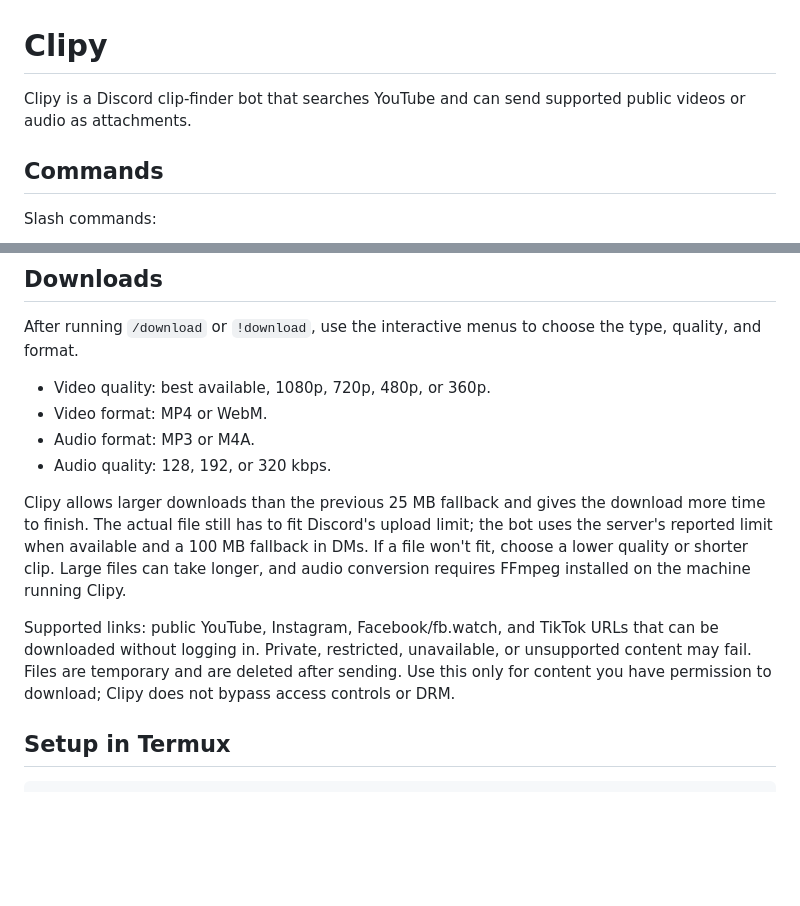
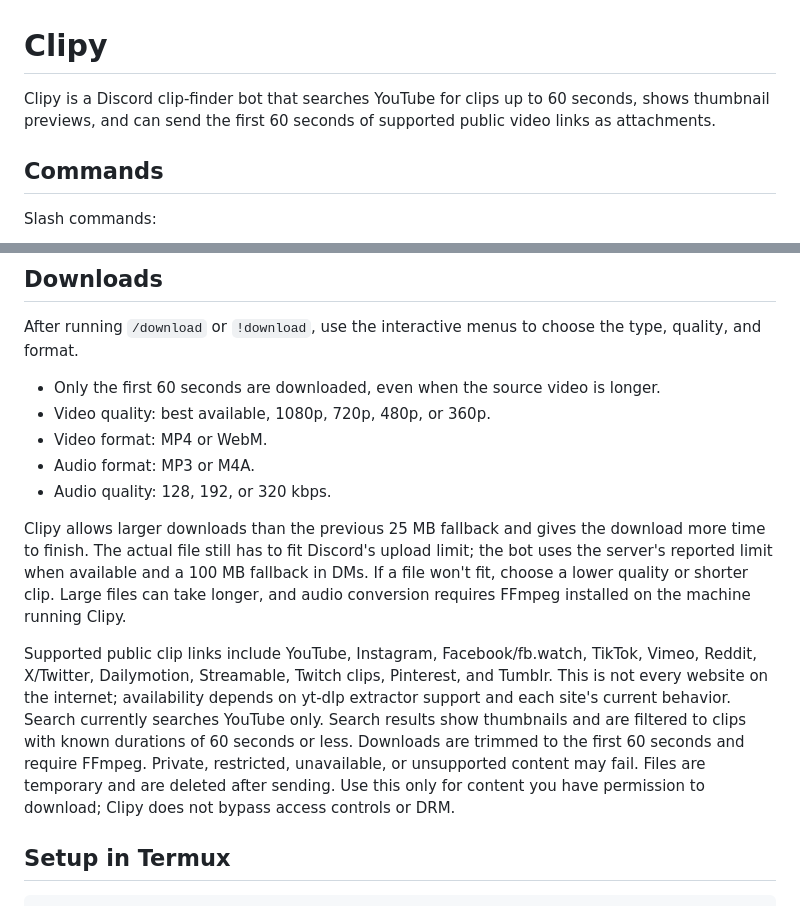
Before and after one commit to flame-land/clipy, a Markdown page: README.md, 2 parts joined by grey strips. Rendered like a GitHub page; blank space fills up the shorter version.

Commit message:
Document short-clip previews and supported sources

```diff
--- a/README.md
+++ b/README.md
@@ -1,6 +1,6 @@
 # Clipy
 
-Clipy is a Discord clip-finder bot that searches YouTube and can send supported public videos or audio as attachments.
+Clipy is a Discord clip-finder bot that searches YouTube for clips up to 60 seconds, shows thumbnail previews, and can send the first 60 seconds of supported public video links as attachments.
 
 ## Commands
 
@@ -26,6 +26,7 @@ Mention commands also work, for example: @Clipy download https://...
 
 After running `/download` or `!download`, use the interactive menus to choose the type, quality, and format.
 
+- Only the first 60 seconds are downloaded, even when the source video is longer.
 - Video quality: best available, 1080p, 720p, 480p, or 360p.
 - Video format: MP4 or WebM.
 - Audio format: MP3 or M4A.
@@ -33,7 +34,7 @@ After running `/download` or `!download`, use the interactive menus to choose th
 
 Clipy allows larger downloads than the previous 25 MB fallback and gives the download more time to finish. The actual file still has to fit Discord's upload limit; the bot uses the server's reported limit when available and a 100 MB fallback in DMs. If a file won't fit, choose a lower quality or shorter clip. Large files can take longer, and audio conversion requires FFmpeg installed on the machine running Clipy.
 
-Supported links: public YouTube, Instagram, Facebook/fb.watch, and TikTok URLs that can be downloaded without logging in. Private, restricted, unavailable, or unsupported content may fail. Files are temporary and are deleted after sending. Use this only for content you have permission to download; Clipy does not bypass access controls or DRM.
+Supported public clip links include YouTube, Instagram, Facebook/fb.watch, TikTok, Vimeo, Reddit, X/Twitter, Dailymotion, Streamable, Twitch clips, Pinterest, and Tumblr. This is not every website on the internet; availability depends on yt-dlp extractor support and each site's current behavior. Search currently searches YouTube only. Search results show thumbnails and are filtered to clips with known durations of 60 seconds or less. Downloads are trimmed to the first 60 seconds and require FFmpeg. Private, restricted, unavailable, or unsupported content may fail. Files are temporary and are deleted after sending. Use this only for content you have permission to download; Clipy does not bypass access controls or DRM.
 
 ## Setup in Termux
 
```
